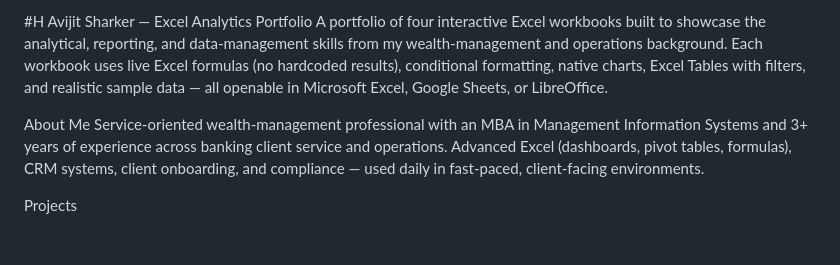
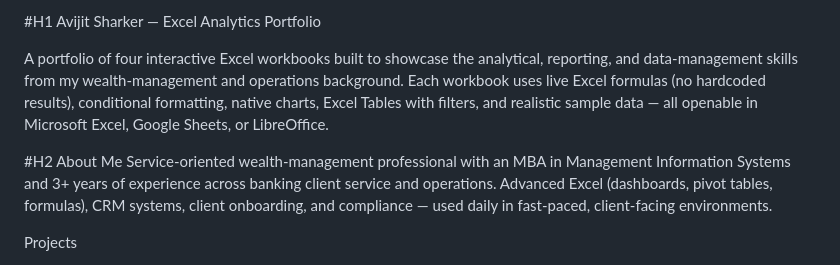
Before and after one commit to avijit-sharker/avijit-s_portfolio, a Markdown page: README.md, the part around the change. Rendered like a GitHub page; blank space fills up the shorter version.

Commit message:
Improve header formatting in README.md
Updated header formatting for better readability.

```diff
--- a/README.md
+++ b/README.md
@@ -1,7 +1,8 @@
-#H Avijit Sharker — Excel Analytics Portfolio
+#H1 Avijit Sharker — Excel Analytics Portfolio
+
 A portfolio of four interactive Excel workbooks built to showcase the analytical, reporting, and data-management skills from my wealth-management and operations background. Each workbook uses live Excel formulas (no hardcoded results), conditional formatting, native charts, Excel Tables with filters, and realistic sample data — all openable in Microsoft Excel, Google Sheets, or LibreOffice.
 
-About Me
+#H2 About Me
 Service-oriented wealth-management professional with an MBA in Management Information Systems and 3+ years of experience across banking client service and operations. Advanced Excel (dashboards, pivot tables, formulas), CRM systems, client onboarding, and compliance — used daily in fast-paced, client-facing environments.
 
 Projects
```
